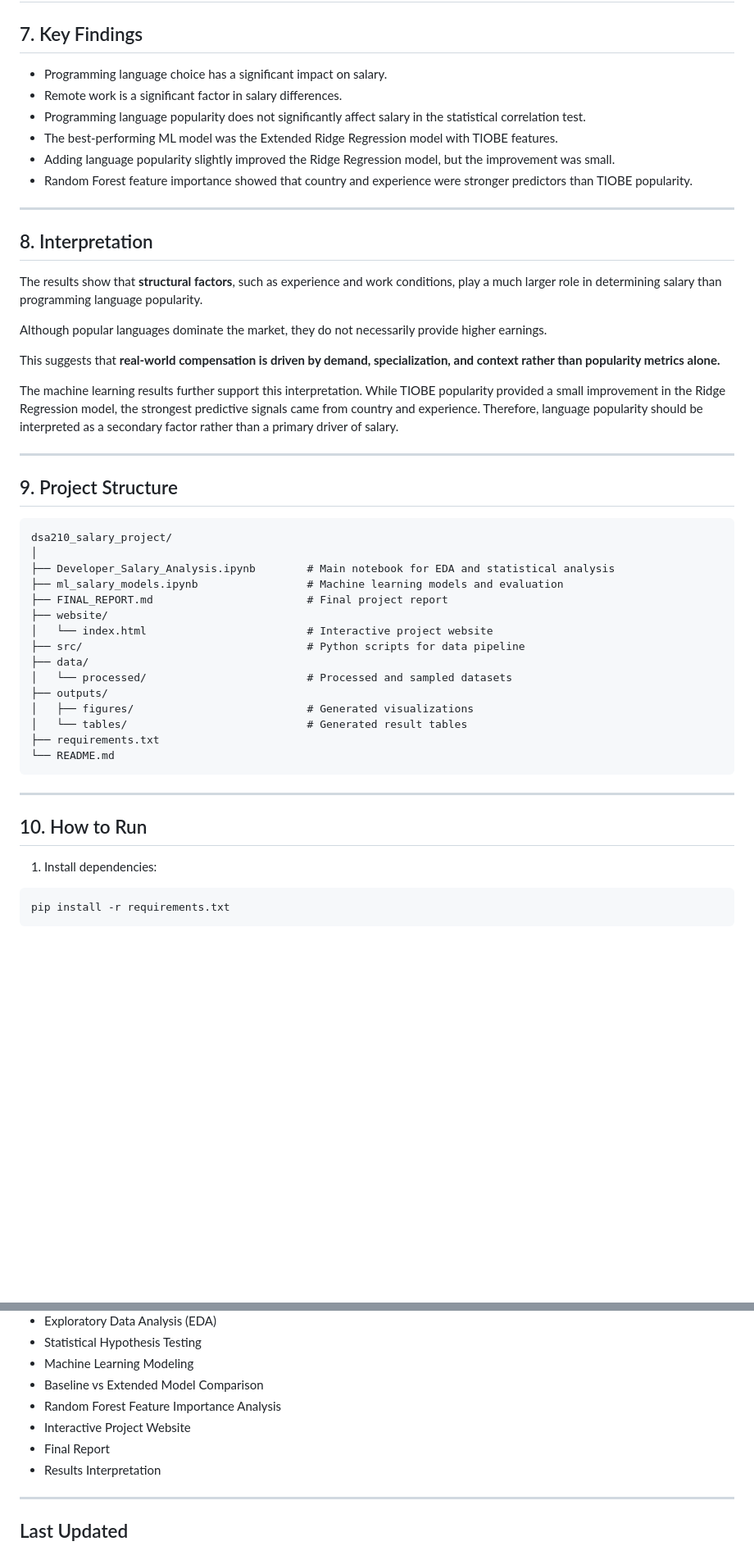
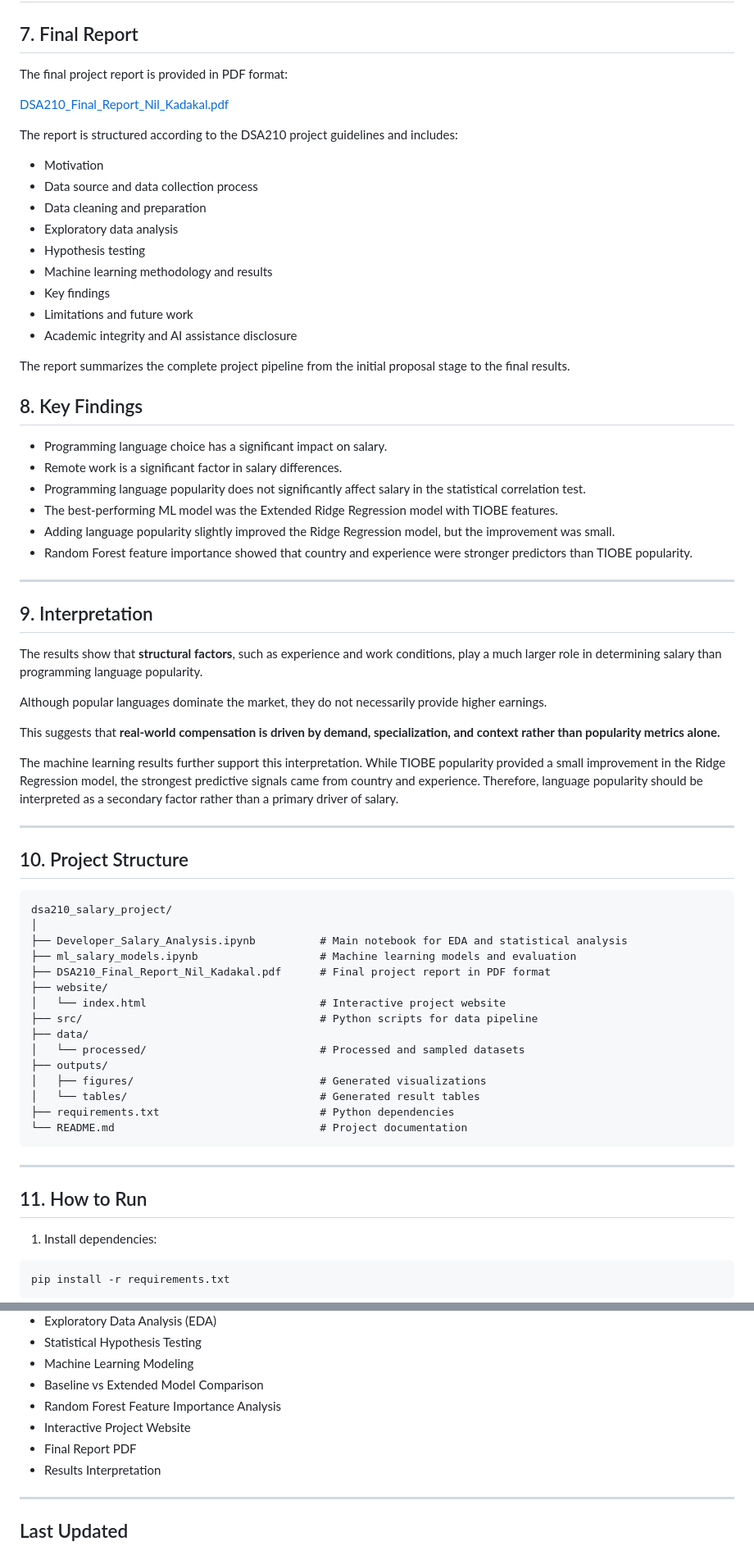
Before and after one commit to NilKadakal/DSA210_NilKadakal, a Markdown page: README.md, 2 parts joined by grey strips. Shown at 82% size. Drawn GitHub-style; blank space fills up the shorter version.

Commit message:
Revise README for final report and project structure
Updated README to reflect changes in project report format and structure.

````diff
--- a/README.md
+++ b/README.md
@@ -286,7 +288,27 @@ The website summarizes the main results of the project in a visual and interacti
 The salary estimator should not be interpreted as an exact salary prediction tool. Instead, it is designed as an explanatory what-if interface that reflects the main analytical conclusion of the project: country and experience are stronger predictors of salary than programming language popularity alone.
 ---
 
-## 7. Key Findings
+## 7. Final Report
+
+The final project report is provided in PDF format:
+
+[DSA210_Final_Report_Nil_Kadakal.pdf](DSA210_Final_Report_Nil_Kadakal.pdf)
+
+The report is structured according to the DSA210 project guidelines and includes:
+
+- Motivation
+- Data source and data collection process
+- Data cleaning and preparation
+- Exploratory data analysis
+- Hypothesis testing
+- Machine learning methodology and results
+- Key findings
+- Limitations and future work
+- Academic integrity and AI assistance disclosure
+
+The report summarizes the complete project pipeline from the initial proposal stage to the final results.
+
+## 8. Key Findings
 
 - Programming language choice has a significant impact on salary.
 - Remote work is a significant factor in salary differences.
@@ -297,7 +319,7 @@ The salary estimator should not be interpreted as an exact salary prediction too
 
 ---
 
-## 8. Interpretation
+## 9. Interpretation
 
 The results show that **structural factors**, such as experience and work conditions, play a much larger role in determining salary than programming language popularity.
 
@@ -309,29 +331,29 @@ The machine learning results further support this interpretation. While TIOBE po
 
 ---
 
-## 9. Project Structure
+## 10. Project Structure
 
 ```text
 dsa210_salary_project/
 │
-├── Developer_Salary_Analysis.ipynb        # Main notebook for EDA and statistical analysis
-├── ml_salary_models.ipynb                 # Machine learning models and evaluation
-├── FINAL_REPORT.md                        # Final project report
+├── Developer_Salary_Analysis.ipynb          # Main notebook for EDA and statistical analysis
+├── ml_salary_models.ipynb                   # Machine learning models and evaluation
+├── DSA210_Final_Report_Nil_Kadakal.pdf      # Final project report in PDF format
 ├── website/
-│   └── index.html                         # Interactive project website
-├── src/                                   # Python scripts for data pipeline
+│   └── index.html                           # Interactive project website
+├── src/                                     # Python scripts for data pipeline
 ├── data/
-│   └── processed/                         # Processed and sampled datasets
+│   └── processed/                           # Processed and sampled datasets
 ├── outputs/
-│   ├── figures/                           # Generated visualizations
-│   └── tables/                            # Generated result tables
-├── requirements.txt
-└── README.md
+│   ├── figures/                             # Generated visualizations
+│   └── tables/                              # Generated result tables
+├── requirements.txt                         # Python dependencies
+└── README.md                                # Project documentation
 ```
 
 ---
 
-## 10. How to Run
+## 11. How to Run
 
 1. Install dependencies:
 
@@ -413,7 +435,7 @@ Computer Science and Engineering
 - Baseline vs Extended Model Comparison
 - Random Forest Feature Importance Analysis
 - Interactive Project Website
-- Final Report
+- Final Report PDF
 - Results Interpretation
 ---
 
````
Also changed, not shown: other parts of README.md (+5 -3 lines).
